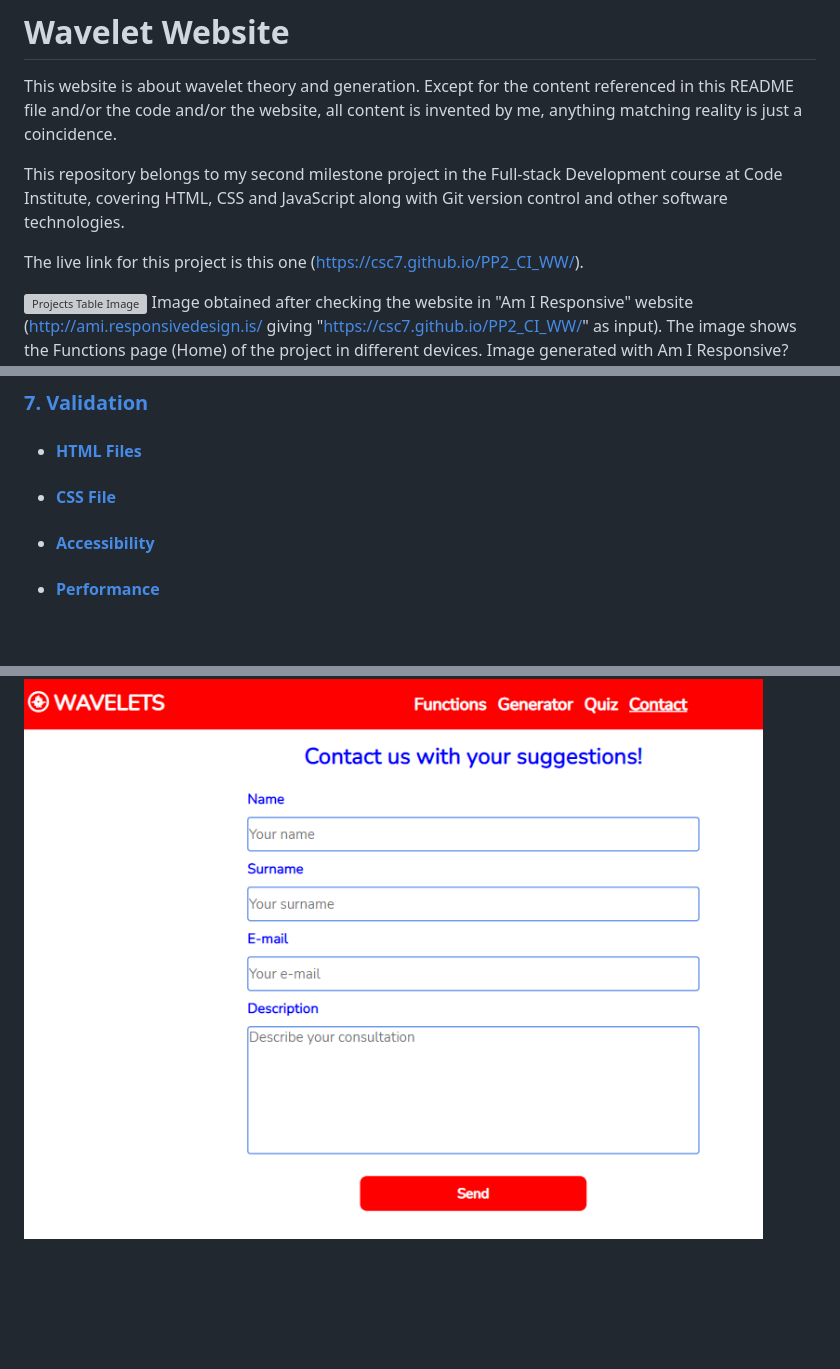
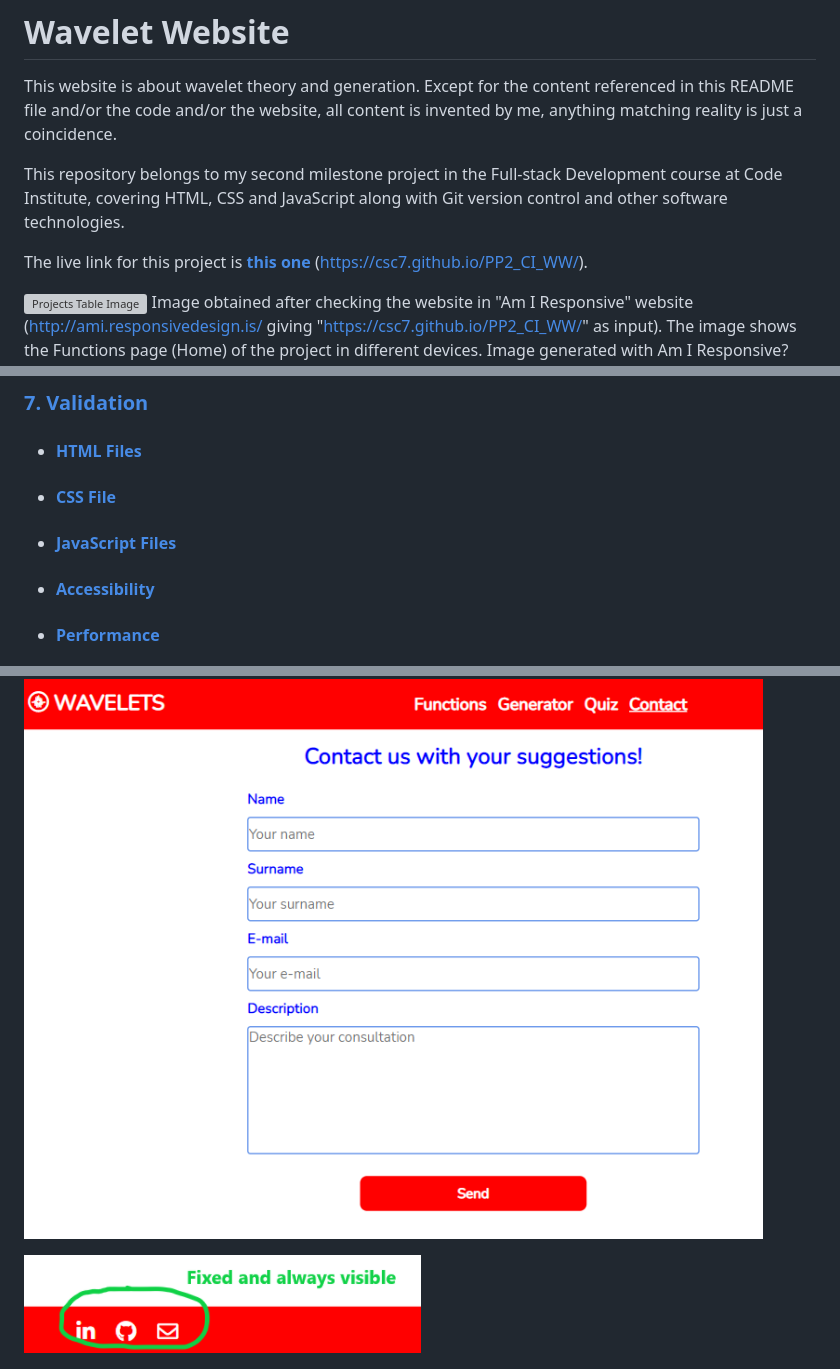
Before and after one commit to csc7/PP2_CI, a Markdown page: README.md, 3 parts joined by grey strips. Rendered like a GitHub page; pictures changed too: docs/features-and-evidence/fixed-footer.PNG (added); folded sections open; blank space fills up the shorter version; grey boxes are pictures that could not be loaded.

```diff
--- a/README.md
+++ b/README.md
@@ -4,7 +4,7 @@ This website is about wavelet theory and generation. Except for the content refe
 
 This repository belongs to my second milestone project in the Full-stack Development course at Code Institute, covering HTML, CSS and JavaScript along with Git version control and other software technologies.
 
-The live link for this project is this one (https://csc7.github.io/PP2_CI_WW/).
+The live link for this project is [**this one**](https://csc7.github.io/PP2_CI_WW/) (https://csc7.github.io/PP2_CI_WW/).
 
 ![Projects Table Image](docs/am-i-responsive-zoomed.PNG)
 Image obtained after checking the website in "Am I Responsive" website (http://ami.responsivedesign.is/ giving "https://csc7.github.io/PP2_CI_WW/" as input). The image shows the Functions page (Home) of the project in different devices. Image generated with Am I Responsive? website http://ami.responsivedesign.is/?url=https%3A%2F%2Fcsc7.github.io%2FPP2_CI_WW
@@ -31,6 +31,7 @@ Image obtained after checking the website in "Am I Responsive" website (http://a
 ### [7. Validation](#7--validation)
 - #### [HTML Files](#html-files-1)
 - #### [CSS File](#css-file-1)
+- #### [JavaScript Files](#javascript-files-1)
 - #### [Accessibility](#accessibility-1)
 - #### [Performance](#performance-1)
 ### [8. Testing of User Stories](#8--testing-of-user-stories)
@@ -951,6 +952,8 @@ The following are testing of User Stories previously described above:
 
 ![Contact Form](docs/features-and-evidence/fixed-navigation-bar-on-top-contact-page.PNG)
 
+![Footer](docs/features-and-evidence/fixed-footer.PNG)
+
 ![Footer - LinkedIn](docs/features-and-evidence/contact-form-and-footer-LinkedIn.PNG)
 
 ![Footer - GitHub](docs/features-and-evidence/contact-form-and-footer-GitHub.PNG)
```
Also changed, not shown: other parts of README.md (+24 -28 lines), docs/features-and-evidence/wavelet-generator-basic-service.PNG (added).
